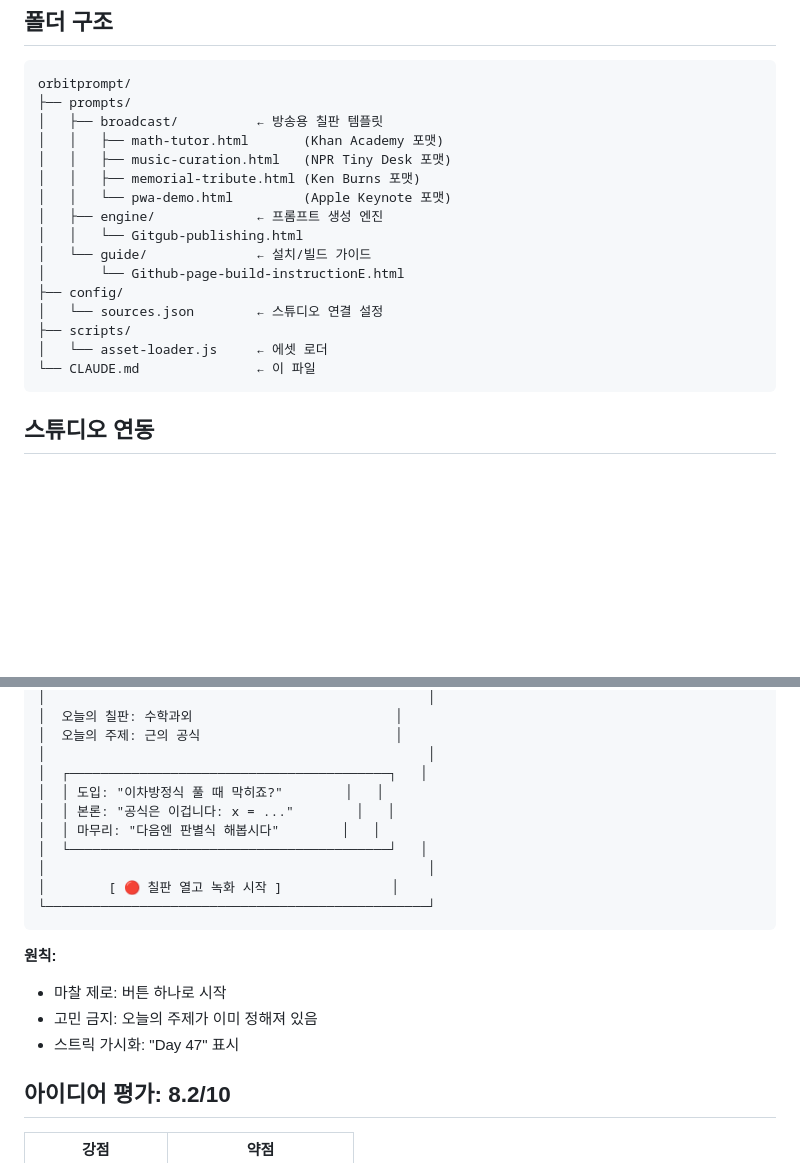
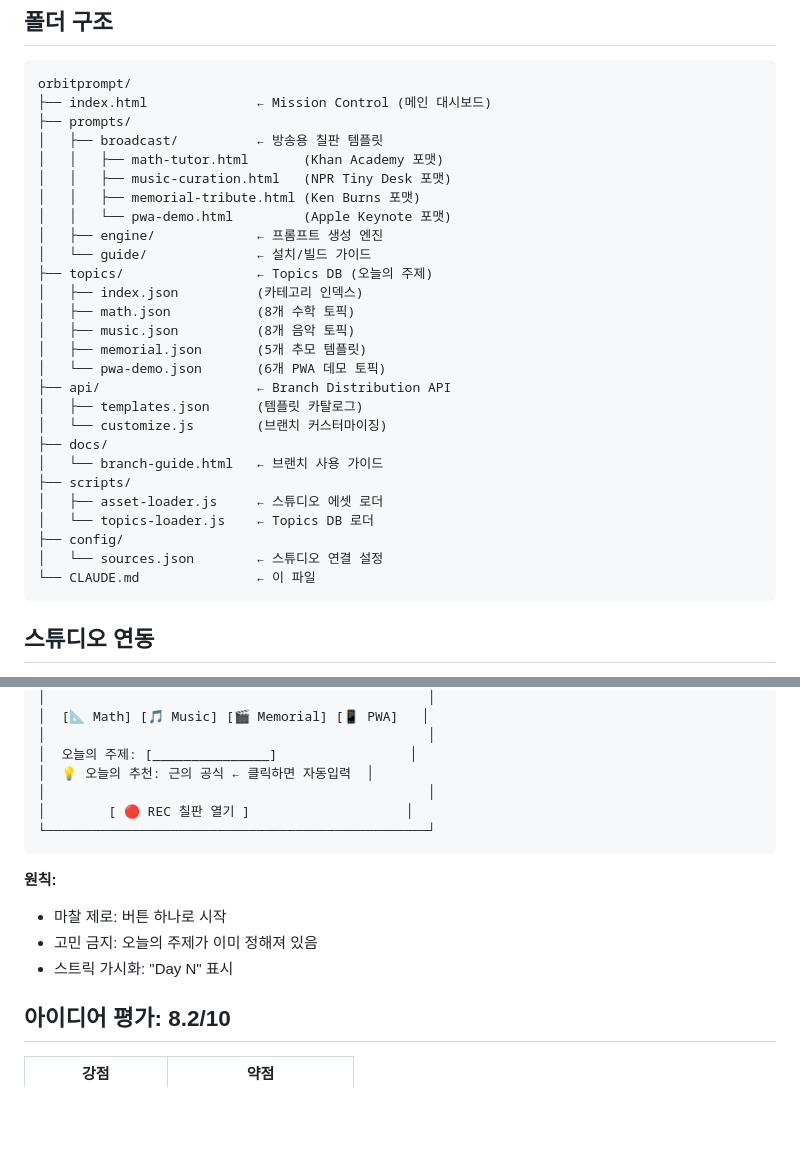
Before and after one commit to dtslib1979/OrbitPrompt, a Markdown page: CLAUDE.md, 2 parts joined by grey strips. Rendered like a GitHub page; blank space fills up the shorter version.

````diff
--- a/CLAUDE.md
+++ b/CLAUDE.md
@@ -23,6 +23,7 @@ PPT 대신, OBS 대신, 편집 없이.
 
 ```
 orbitprompt/
+├── index.html              ← Mission Control (메인 대시보드)
 ├── prompts/
 │   ├── broadcast/          ← 방송용 칠판 템플릿
 │   │   ├── math-tutor.html       (Khan Academy 포맷)
@@ -30,13 +31,23 @@ orbitprompt/
 │   │   ├── memorial-tribute.html (Ken Burns 포맷)
 │   │   └── pwa-demo.html         (Apple Keynote 포맷)
 │   ├── engine/             ← 프롬프트 생성 엔진
-│   │   └── Gitgub-publishing.html
 │   └── guide/              ← 설치/빌드 가이드
-│       └── Github-page-build-instructionE.html
+├── topics/                 ← Topics DB (오늘의 주제)
+│   ├── index.json          (카테고리 인덱스)
+│   ├── math.json           (8개 수학 토픽)
+│   ├── music.json          (8개 음악 토픽)
+│   ├── memorial.json       (5개 추모 템플릿)
+│   └── pwa-demo.json       (6개 PWA 데모 토픽)
+├── api/                    ← Branch Distribution API
+│   ├── templates.json      (템플릿 카탈로그)
+│   └── customize.js        (브랜치 커스터마이징)
+├── docs/
+│   └── branch-guide.html   ← 브랜치 사용 가이드
+├── scripts/
+│   ├── asset-loader.js     ← 스튜디오 에셋 로더
+│   └── topics-loader.js    ← Topics DB 로더
 ├── config/
 │   └── sources.json        ← 스튜디오 연결 설정
-├── scripts/
-│   └── asset-loader.js     ← 에셋 로더
 └── CLAUDE.md               ← 이 파일
 ```
 
@@ -109,21 +174,17 @@ const timing = AssetLoader.getDesignTokens('timing');
 │                                                 │
-│  오늘의 칠판: 수학과외                          │
-│  오늘의 주제: 근의 공식                         │
+│  [📐 Math] [🎵 Music] [🎬 Memorial] [📱 PWA]   │
 │                                                 │
-│  ┌─────────────────────────────────────────┐   │
-│  │ 도입: "이차방정식 풀 때 막히죠?"        │   │
-│  │ 본론: "공식은 이겁니다: x = ..."        │   │
-│  │ 마무리: "다음엔 판별식 해봅시다"        │   │
-│  └─────────────────────────────────────────┘   │
+│  오늘의 주제: [_______________]                 │
+│  💡 오늘의 추천: 근의 공식 ← 클릭하면 자동입력  │
 │                                                 │
-│        [ 🔴 칠판 열고 녹화 시작 ]              │
+│        [ 🔴 REC 칠판 열기 ]                    │
 └─────────────────────────────────────────────────┘
 ```
 
 **원칙:**
 - 마찰 제로: 버튼 하나로 시작
 - 고민 금지: 오늘의 주제가 이미 정해져 있음
-- 스트릭 가시화: "Day 47" 표시
+- 스트릭 가시화: "Day N" 표시
 
 ## 아이디어 평가: 8.2/10
 
````
Also changed, not shown: other parts of CLAUDE.md (+63 -9 lines).
